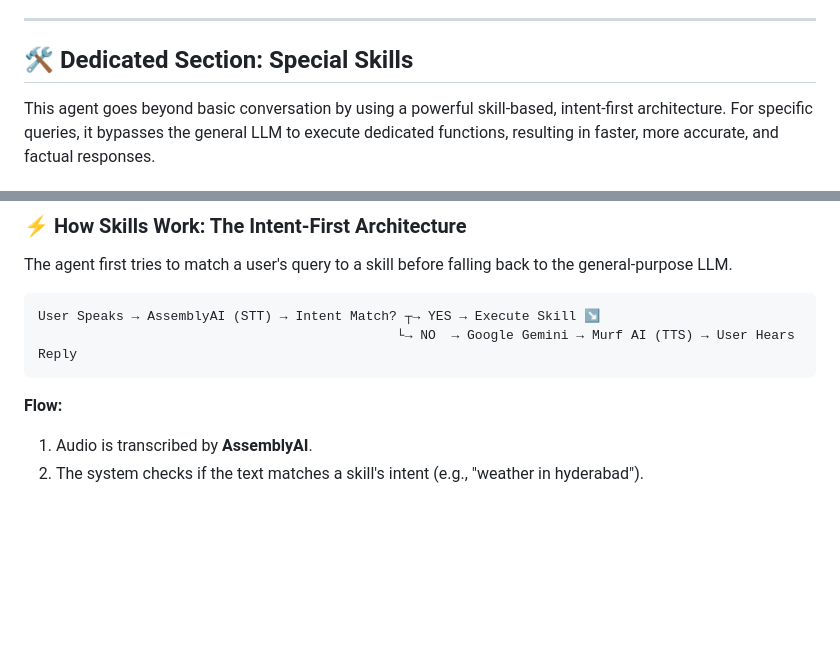
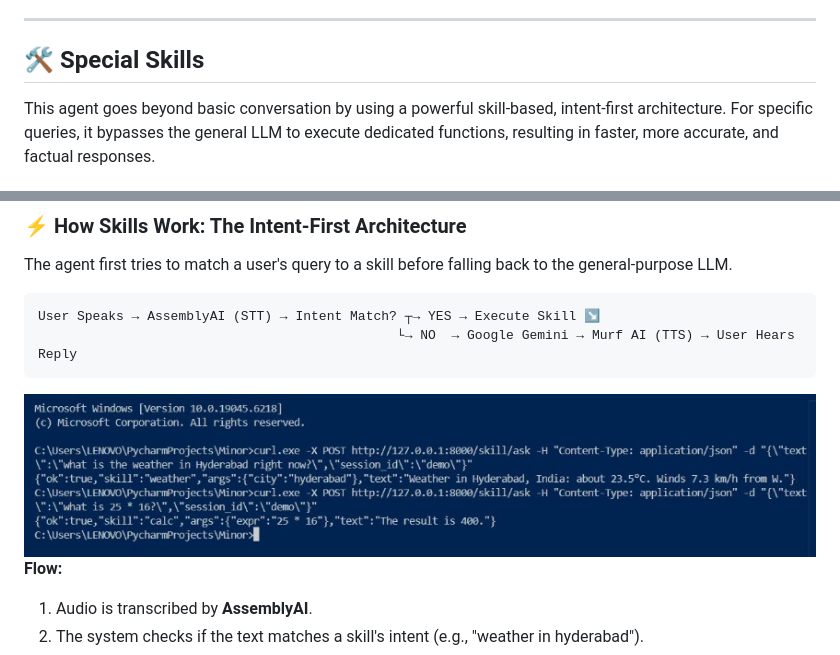
Before and after one commit to Anil970198/30-Days-of-AI-Agent, a Markdown page: README.md, 2 parts joined by grey strips. Rendered like a GitHub page; blank space fills up the shorter version.

`````diff
--- a/README.md
+++ b/README.md
@@ -25,7 +25,7 @@ Built as part of **#30DaysofVoiceAgents** by [Murf AI](https://murf.ai).
 
 ---
 
-## 🛠️ Dedicated Section: Special Skills
+## 🛠️ Special Skills
 
 This agent goes beyond basic conversation by using a powerful skill-based, intent-first architecture. For specific queries, it bypasses the general LLM to execute dedicated functions, resulting in faster, more accurate, and factual responses.
 
@@ -52,6 +52,7 @@ User Speaks → AssemblyAI (STT) → Intent Match? ┬→ YES → Execute Skill
                                               └→ NO  → Google Gemini → Murf AI (TTS) → User Hears Reply
 ````
 
+![Terminal output](https://github.com/Anil970198/30-Days-of-AI-Agent/blob/25e88c13a12dd1e7df11ee0e10c6824e8dd016ae/images/special%20skills.jpg)
 **Flow:**
 
 1.  Audio is transcribed by **AssemblyAI**.
`````
